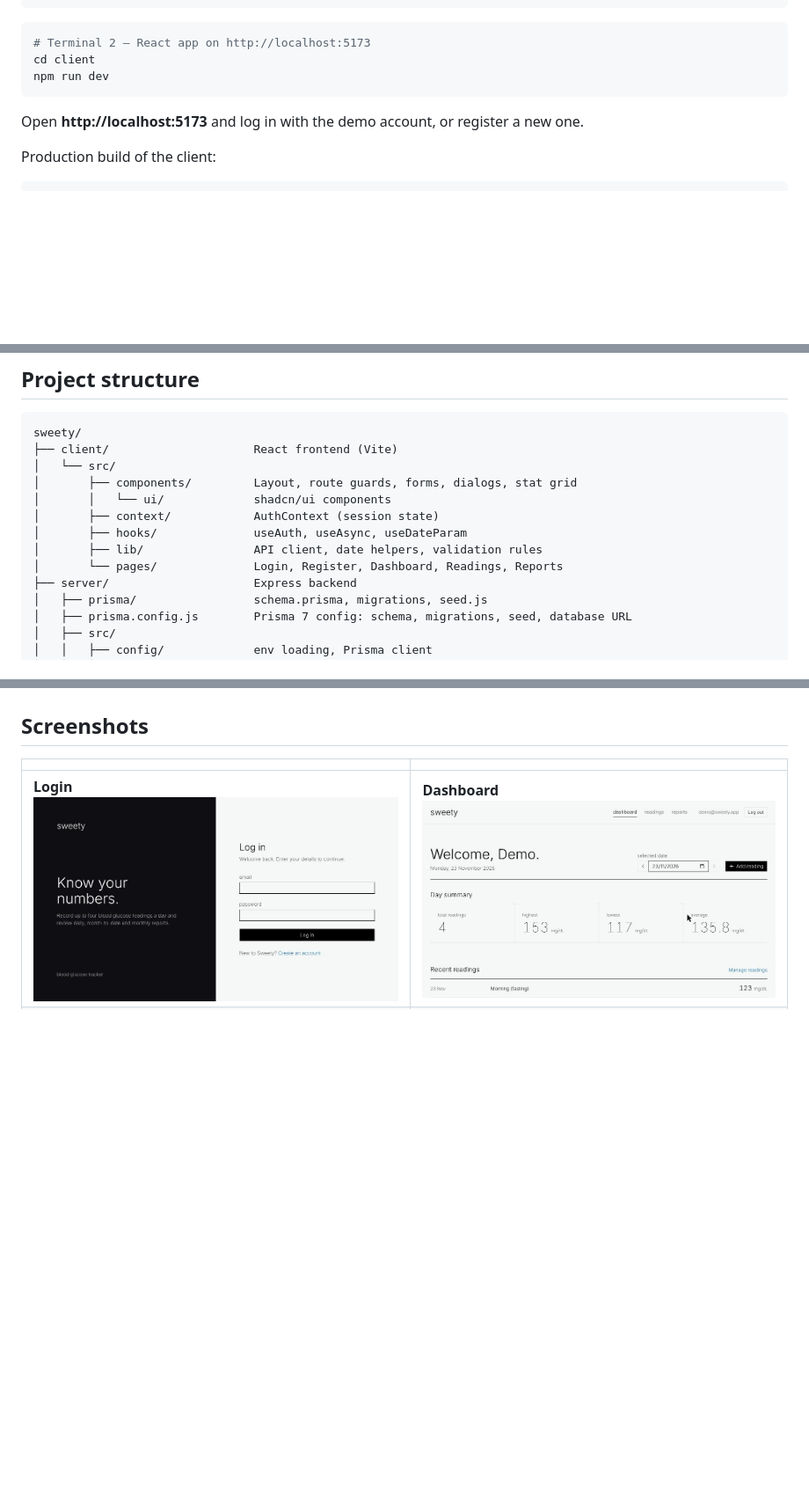
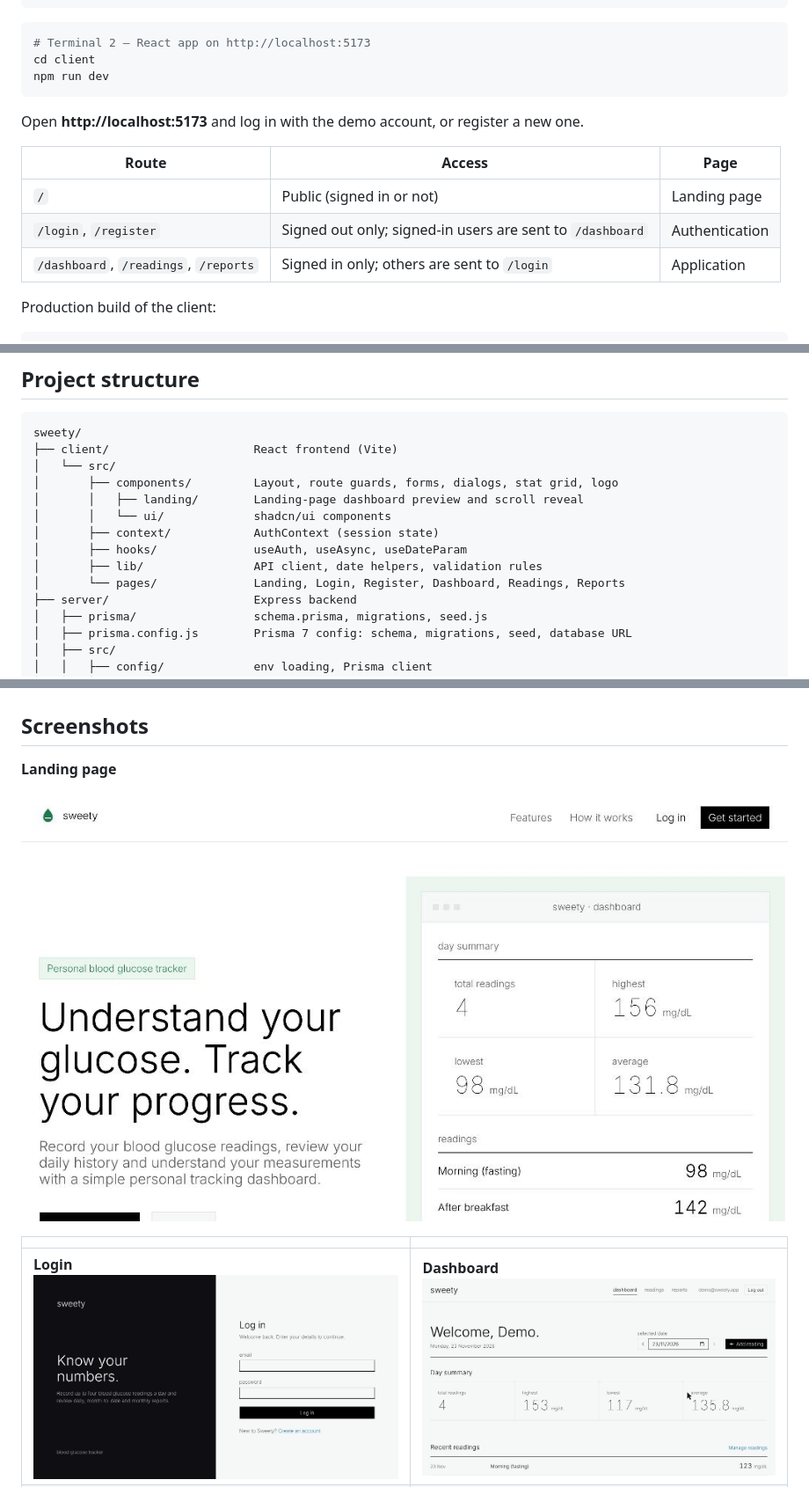
Before and after one commit to atulsinghhhh/sweety, a Markdown page: README.md, 3 parts joined by grey strips. Shown at 88% size. GitHub-like rendering; pictures changed too: screenshots/00-landing.jpg (added); blank space fills up the shorter version.

Commit message:
docs: document landing page, routes and its design choices
Co-Authored-By: Claude Opus 5.5 <noreply@anthropic.com>

````diff
--- a/README.md
+++ b/README.md
@@ -173,6 +174,12 @@ npm run dev
 
 Open **http://localhost:5173** and log in with the demo account, or register a new one.
 
+| Route | Access | Page |
+|---|---|---|
+| `/` | Public (signed in or not) | Landing page |
+| `/login`, `/register` | Signed out only; signed-in users are sent to `/dashboard` | Authentication |
+| `/dashboard`, `/readings`, `/reports` | Signed in only; others are sent to `/login` | Application |
+
 Production build of the client:
 
 ```bash
@@ -257,12 +264,13 @@ Example report response:
 sweety/
 ├── client/                     React frontend (Vite)
 │   └── src/
-│       ├── components/         Layout, route guards, forms, dialogs, stat grid
+│       ├── components/         Layout, route guards, forms, dialogs, stat grid, logo
+│       │   ├── landing/        Landing-page dashboard preview and scroll reveal
 │       │   └── ui/             shadcn/ui components
 │       ├── context/            AuthContext (session state)
 │       ├── hooks/              useAuth, useAsync, useDateParam
 │       ├── lib/                API client, date helpers, validation rules
-│       └── pages/              Login, Register, Dashboard, Readings, Reports
+│       └── pages/              Landing, Login, Register, Dashboard, Readings, Reports
 ├── server/                     Express backend
 │   ├── prisma/                 schema.prisma, migrations, seed.js
 │   ├── prisma.config.js        Prisma 7 config: schema, migrations, seed, database URL
@@ -292,6 +300,10 @@ sweety/
 - **Prisma 7 in plain JavaScript.** The client connects through the `@prisma/adapter-pg` driver adapter (required in Prisma 7, with Prisma 6's 5-second connect timeout kept). The database URL, migrations path and seed command live in `server/prisma.config.js`, which loads `.env` or `.env.test` itself because Prisma 7 no longer reads env files. The schema uses the `prisma-client-js` generator: Prisma 7's newer `prisma-client` generator emits TypeScript only and would need a compile step in this CommonJS JavaScript server. It is still supported in Prisma 7 but deprecated, so moving to the new generator (with a TypeScript build) is listed under future improvements.
 
 ## Screenshots
+
+**Landing page**
+
+![Landing page](screenshots/00-landing.jpg)
 
 | | |
 |---|---|
````
Also changed, not shown: other parts of README.md (+1 -0 lines), DESIGN_DECISIONS.md (+23 -0 lines).
